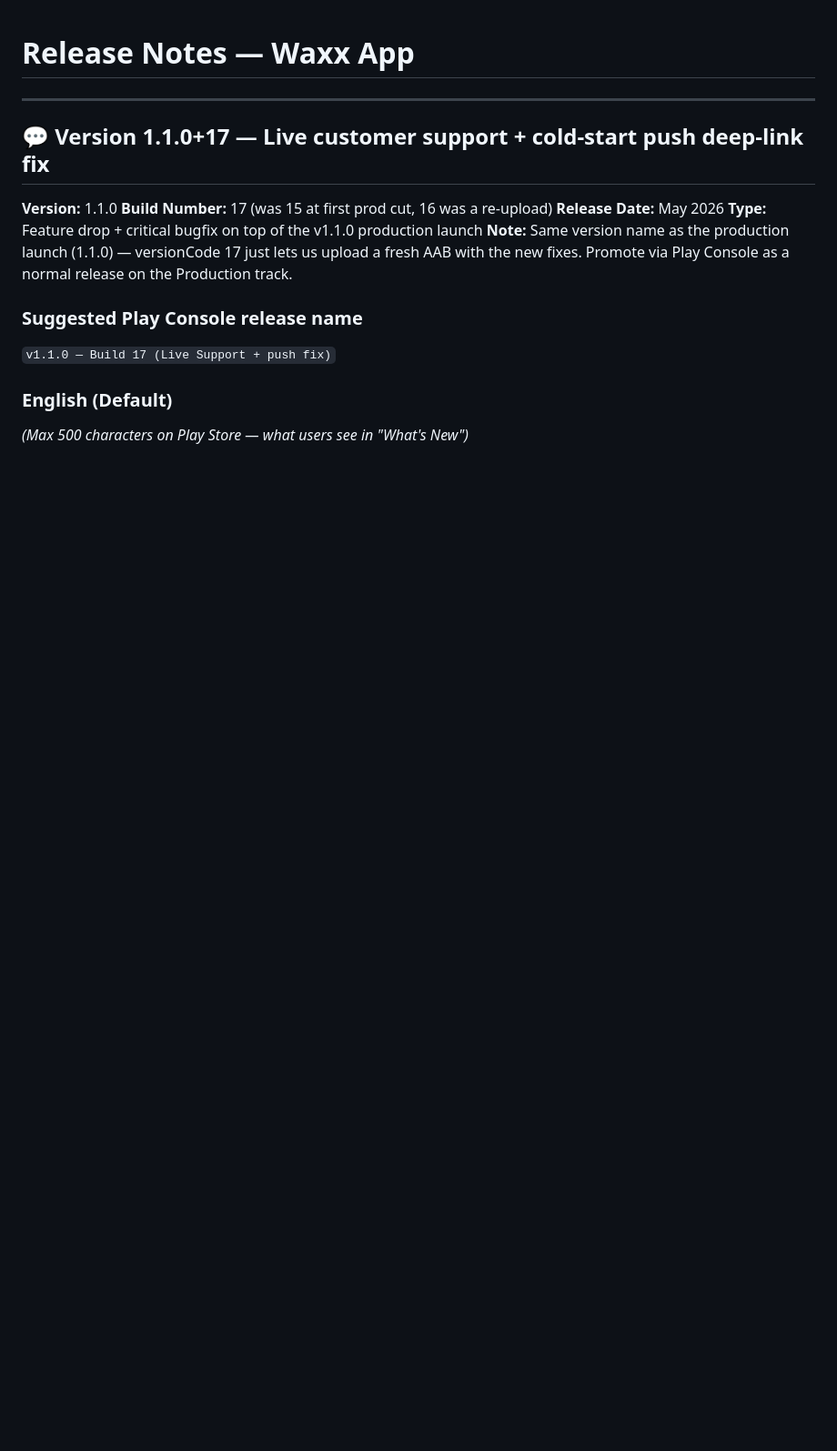
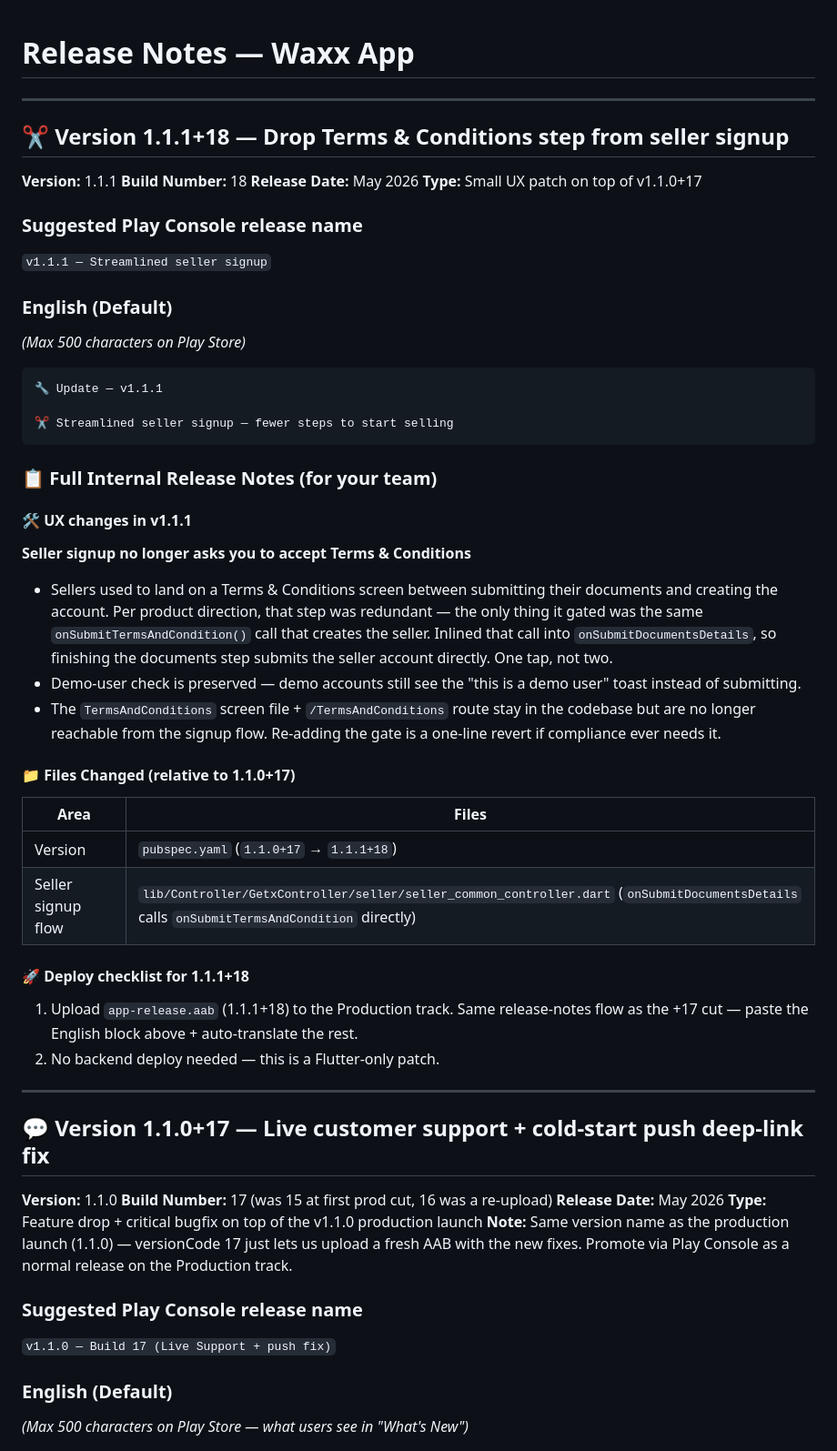
Before and after one commit to pa33honester/waxx_app, a Markdown page: store_publishing/release_notes.md, the part around the change. Shown at 91% size. GitHub-like rendering; blank space fills up the shorter version.

Commit message:
docs: release notes for 1.1.1+18 — drop Terms step from seller signup
Small UX patch on top of 1.1.0+17. Sellers now submit their account
directly from the documents step; the Terms & Conditions screen is
no longer in the flow. Backend-free; Flutter-only release.

Co-Authored-By: Claude Opus 4.7 (1M context) <noreply@anthropic.com>

````diff
--- a/store_publishing/release_notes.md
+++ b/store_publishing/release_notes.md
@@ -1,4 +1,45 @@
 # Release Notes — Waxx App
+
+---
+## ✂️ Version 1.1.1+18 — Drop Terms & Conditions step from seller signup
+
+**Version:** 1.1.1
+**Build Number:** 18
+**Release Date:** May 2026
+**Type:** Small UX patch on top of v1.1.0+17
+
+### Suggested Play Console release name
+`v1.1.1 — Streamlined seller signup`
+
+### English (Default)
+*(Max 500 characters on Play Store)*
+
+```
+🔧 Update — v1.1.1
+
+✂️ Streamlined seller signup — fewer steps to start selling
+```
+
+### 📋 Full Internal Release Notes (for your team)
+
+#### 🛠 UX changes in v1.1.1
+
+**Seller signup no longer asks you to accept Terms & Conditions**
+- Sellers used to land on a Terms & Conditions screen between submitting their documents and creating the account. Per product direction, that step was redundant — the only thing it gated was the same `onSubmitTermsAndCondition()` call that creates the seller. Inlined that call into `onSubmitDocumentsDetails`, so finishing the documents step submits the seller account directly. One tap, not two.
+- Demo-user check is preserved — demo accounts still see the "this is a demo user" toast instead of submitting.
+- The `TermsAndConditions` screen file + `/TermsAndConditions` route stay in the codebase but are no longer reachable from the signup flow. Re-adding the gate is a one-line revert if compliance ever needs it.
+
+#### 📁 Files Changed (relative to 1.1.0+17)
+
+| Area | Files |
+|---|---|
+| Version | `pubspec.yaml` (`1.1.0+17` → `1.1.1+18`) |
+| Seller signup flow | `lib/Controller/GetxController/seller/seller_common_controller.dart` (`onSubmitDocumentsDetails` calls `onSubmitTermsAndCondition` directly) |
+
+#### 🚀 Deploy checklist for 1.1.1+18
+
+1. Upload `app-release.aab` (1.1.1+18) to the Production track. Same release-notes flow as the +17 cut — paste the English block above + auto-translate the rest.
+2. No backend deploy needed — this is a Flutter-only patch.
 
 ---
 ## 💬 Version 1.1.0+17 — Live customer support + cold-start push deep-link fix
````
